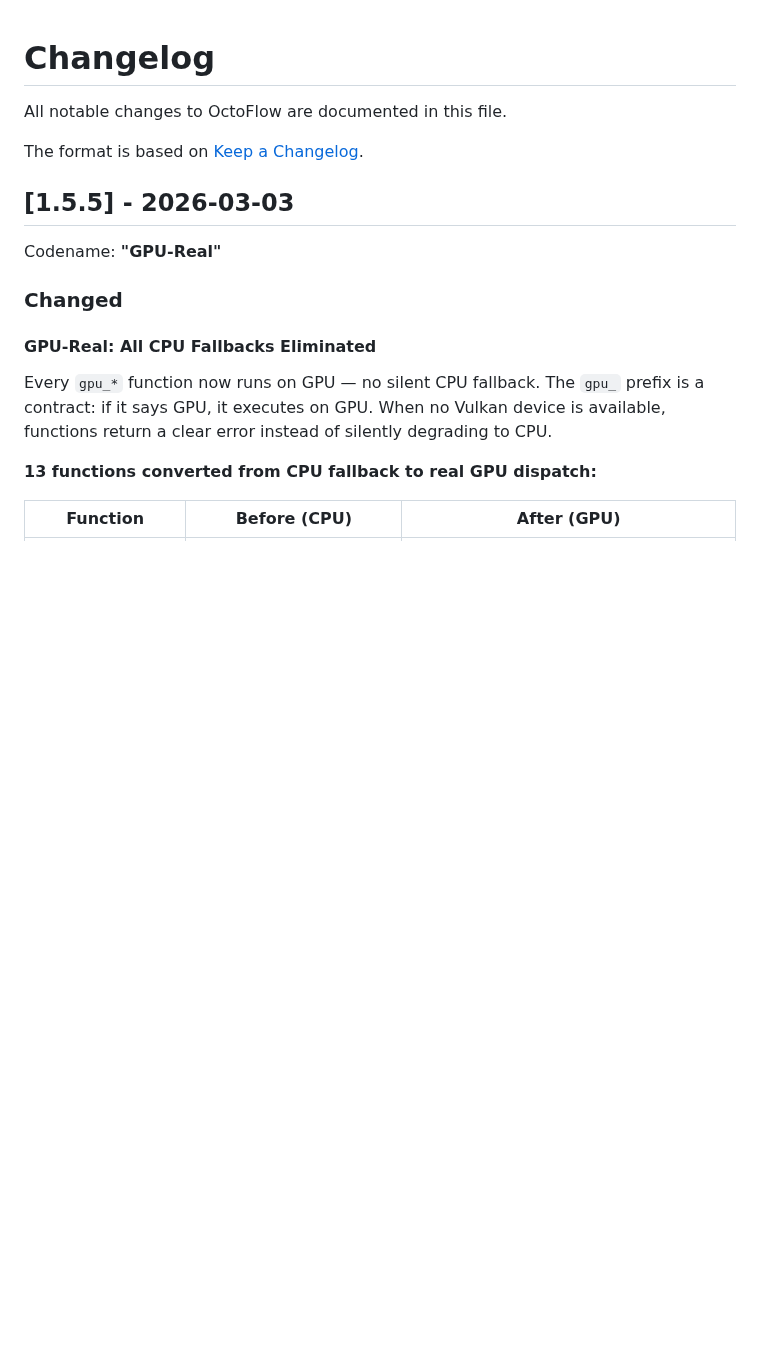
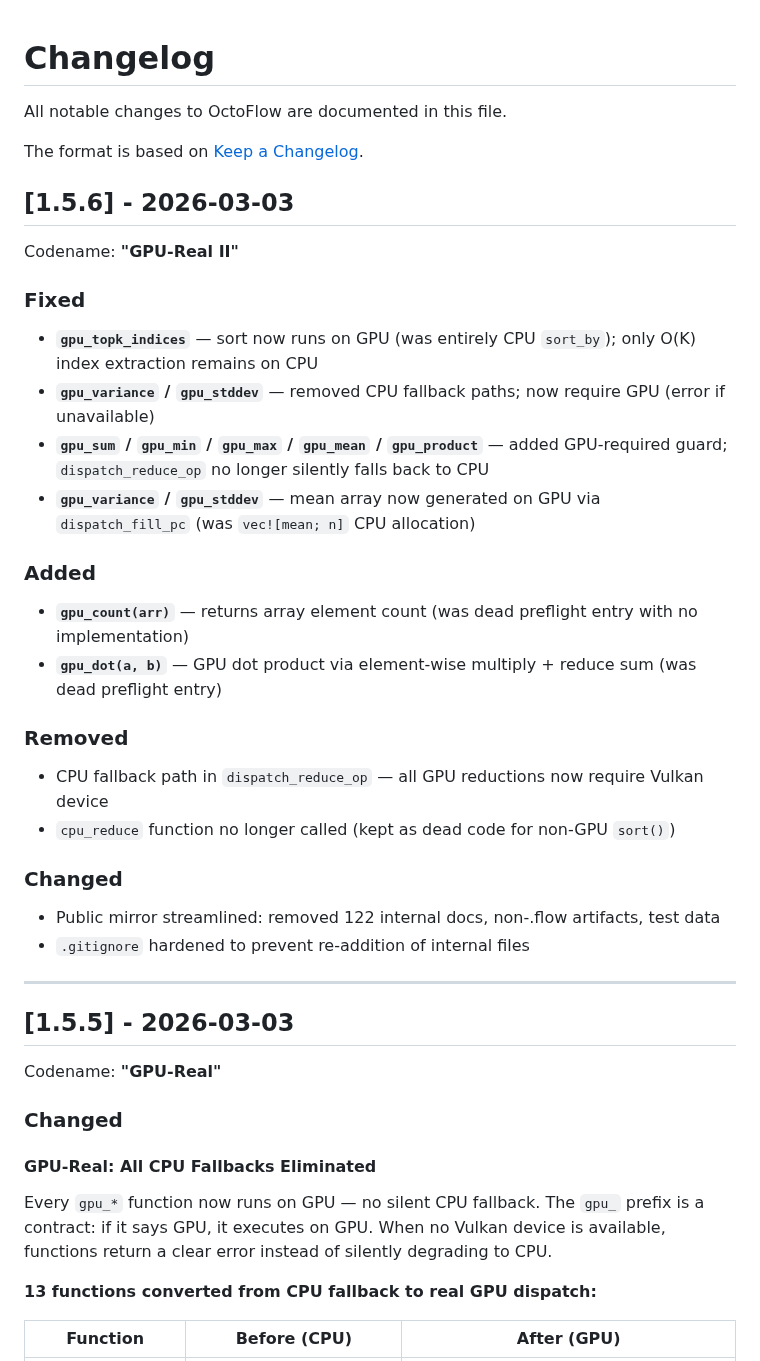
Before and after one commit to octoflow-lang/octoflow, a Markdown page: CHANGELOG.md, the part around the change. Drawn GitHub-style; blank space fills up the shorter version.

Commit message:
feat: v1.5.6 GPU-Real II — gpu_count, gpu_dot, all CPU fallbacks eliminated
Added gpu_count and gpu_dot functions. Removed CPU fallback from
gpu_variance, gpu_stddev, gpu_topk_indices, and all reduce operations.
Updated README, CHANGELOG, FEATURES for v1.5.6.

Co-Authored-By: Claude Opus 4.6 <noreply@anthropic.com>

```diff
--- a/CHANGELOG.md
+++ b/CHANGELOG.md
@@ -3,6 +3,34 @@
 All notable changes to OctoFlow are documented in this file.
 
 The format is based on [Keep a Changelog](https://keepachangelog.com/en/1.1.0/).
+
+## [1.5.6] - 2026-03-03
+
+Codename: **"GPU-Real II"**
+
+### Fixed
+
+- **`gpu_topk_indices`** — sort now runs on GPU (was entirely CPU `sort_by`); only O(K) index extraction remains on CPU
+- **`gpu_variance` / `gpu_stddev`** — removed CPU fallback paths; now require GPU (error if unavailable)
+- **`gpu_sum` / `gpu_min` / `gpu_max` / `gpu_mean` / `gpu_product`** — added GPU-required guard; `dispatch_reduce_op` no longer silently falls back to CPU
+- **`gpu_variance` / `gpu_stddev`** — mean array now generated on GPU via `dispatch_fill_pc` (was `vec![mean; n]` CPU allocation)
+
+### Added
+
+- **`gpu_count(arr)`** — returns array element count (was dead preflight entry with no implementation)
+- **`gpu_dot(a, b)`** — GPU dot product via element-wise multiply + reduce sum (was dead preflight entry)
+
+### Removed
+
+- CPU fallback path in `dispatch_reduce_op` — all GPU reductions now require Vulkan device
+- `cpu_reduce` function no longer called (kept as dead code for non-GPU `sort()`)
+
+### Changed
+
+- Public mirror streamlined: removed 122 internal docs, non-.flow artifacts, test data
+- `.gitignore` hardened to prevent re-addition of internal files
+
+---
 
 ## [1.5.5] - 2026-03-03
 
```
Also changed, not shown: README.md (+2 -2 lines), docs/features.md (+1 -1 lines).
